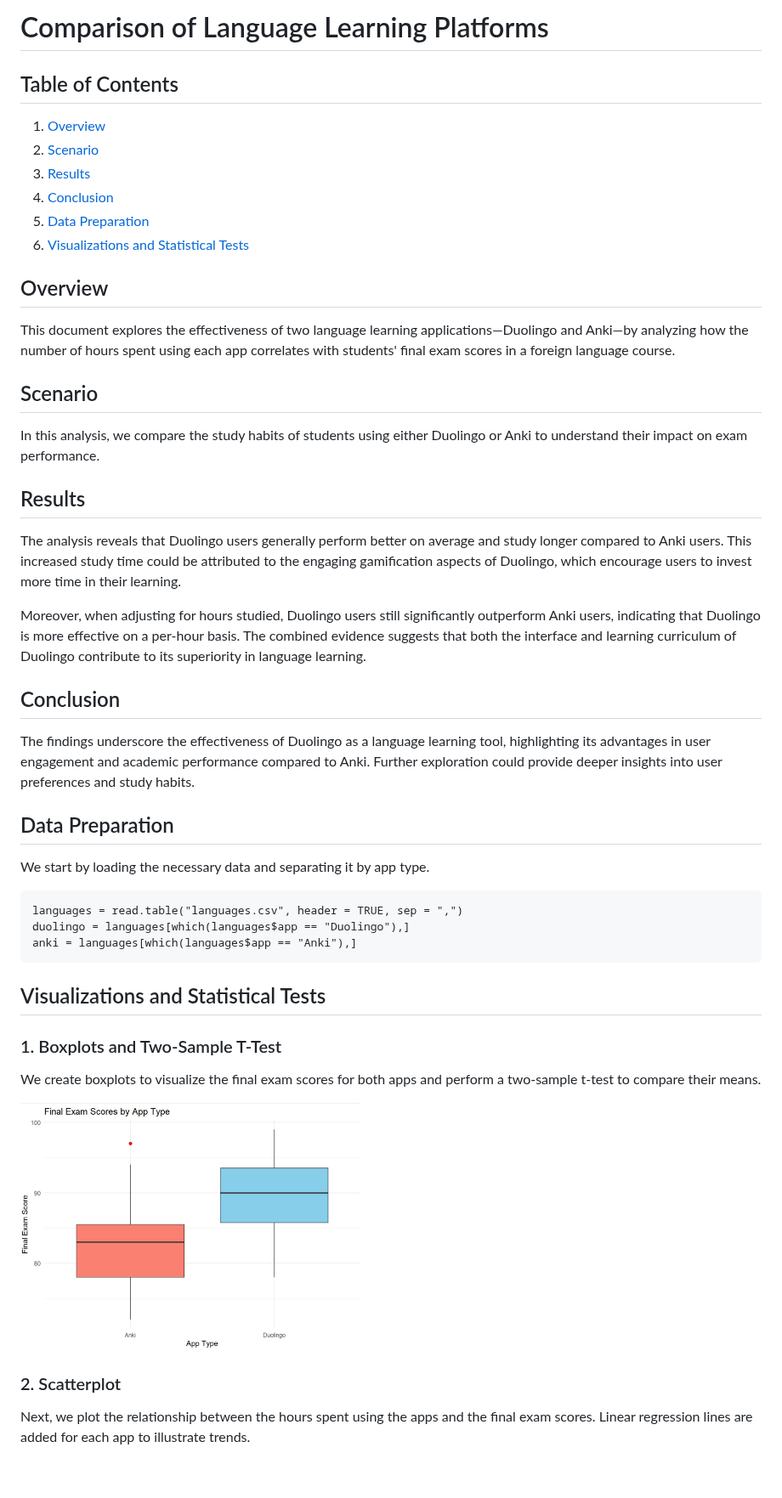
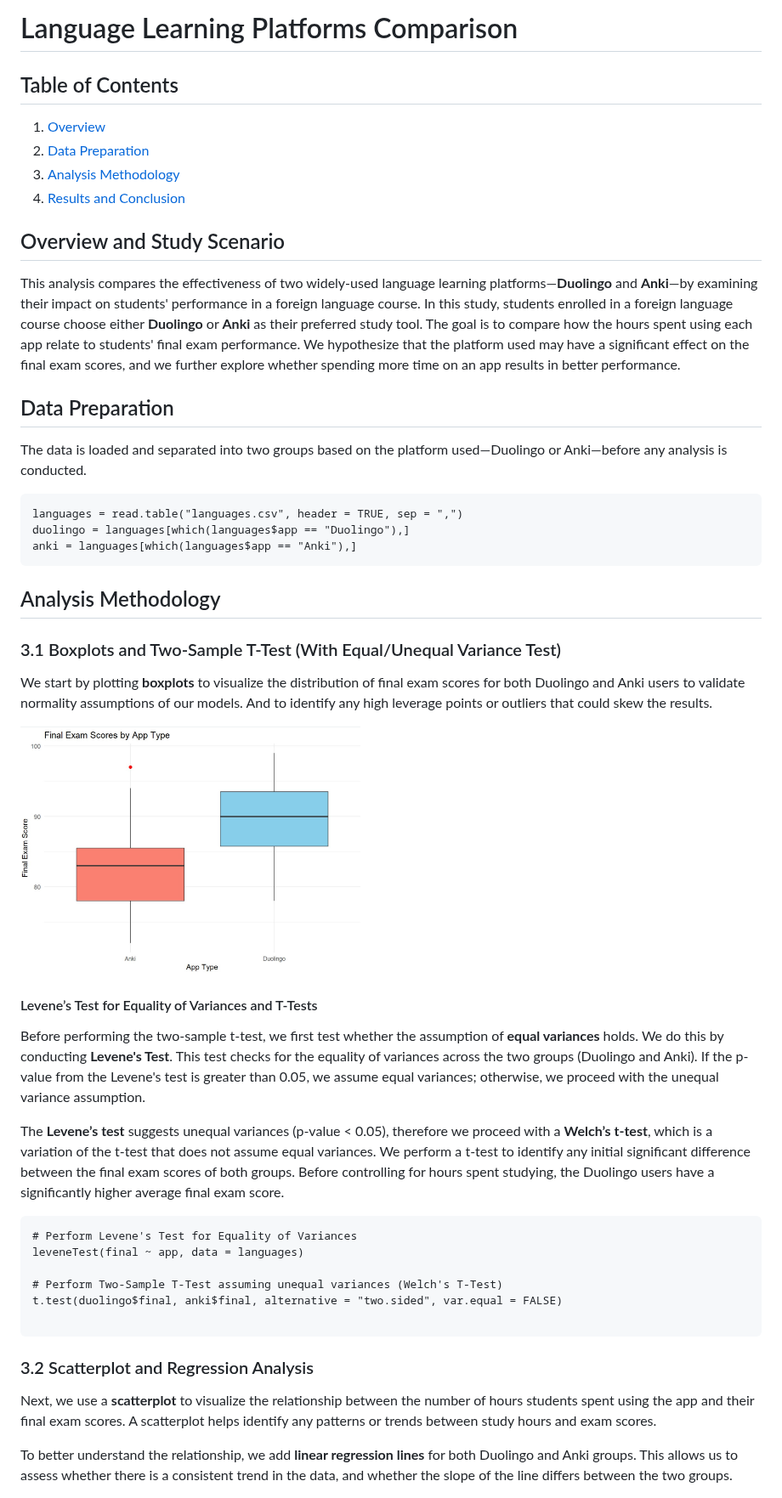
Before and after one commit to RoryQo/Duolingo-Vs-Anki-Effectivness, a Markdown page: README.md, the part around one of its changes. Shown at 85% size. Drawn GitHub-style; blank space fills up the shorter version.

````diff
--- a/README.md
+++ b/README.md
@@ -1,35 +1,23 @@
-# Comparison of Language Learning Platforms
+# Language Learning Platforms Comparison
 
 ## Table of Contents
 
-1. [Overview](#overview)
-2. [Scenario](#scenario)
-3. [Results](#results)
-4. [Conclusion](#conclusion)
-5. [Data Preparation](#data-preparation)
-6. [Visualizations and Statistical Tests](#visualizations-and-statistical-tests)
+1. [Overview](#overview-and-study-scenario)
+2. [Data Preparation](#data-preparation)
+3. [Analysis Methodology](#analysis-methodology)
+4. [Results and Conclusion](#results-and-conclusion)
 
-## Overview
 
-This document explores the effectiveness of two language learning applications—Duolingo and Anki—by analyzing how the number of hours spent using each app correlates with students' final exam scores in a foreign language course.
 
-## Scenario
 
-In this analysis, we compare the study habits of students using either Duolingo or Anki to understand their impact on exam performance.
 
-## Results
+## Overview and Study Scenario
 
-The analysis reveals that Duolingo users generally perform better on average and study longer compared to Anki users. This increased study time could be attributed to the engaging gamification aspects of Duolingo, which encourage users to invest more time in their learning.
-
-Moreover, when adjusting for hours studied, Duolingo users still significantly outperform Anki users, indicating that Duolingo is more effective on a per-hour basis. The combined evidence suggests that both the interface and learning curriculum of Duolingo contribute to its superiority in language learning.
-
-## Conclusion
-
-The findings underscore the effectiveness of Duolingo as a language learning tool, highlighting its advantages in user engagement and academic performance compared to Anki. Further exploration could provide deeper insights into user preferences and study habits.
+This analysis compares the effectiveness of two widely-used language learning platforms—**Duolingo** and **Anki**—by examining their impact on students' performance in a foreign language course. In this study, students enrolled in a foreign language course choose either **Duolingo** or **Anki** as their preferred study tool. The goal is to compare how the hours spent using each app relate to students' final exam performance. We hypothesize that the platform used may have a significant effect on the final exam scores, and we further explore whether spending more time on an app results in better performance.
 
 ## Data Preparation
 
-We start by loading the necessary data and separating it by app type.
+The data is loaded and separated into two groups based on the platform used—Duolingo or Anki—before any analysis is conducted.
 
 ```{r}
 languages = read.table("languages.csv", header = TRUE, sep = ",")
@@ -37,17 +25,35 @@ duolingo = languages[which(languages$app == "Duolingo"),]
 anki = languages[which(languages$app == "Anki"),]
 ```
 
-## Visualizations and Statistical Tests
 
-### 1. Boxplots and Two-Sample T-Test
+## Analysis Methodology
 
-We create boxplots to visualize the final exam scores for both apps and perform a two-sample t-test to compare their means.
+### 3.1 Boxplots and Two-Sample T-Test (With Equal/Unequal Variance Test)
+
+We start by plotting **boxplots** to visualize the distribution of final exam scores for both Duolingo and Anki users to validate normality assumptions of our models. And to identify any high leverage points or outliers that could skew the results.
 
 <img src="https://github.com/RoryQo/Duolingo-Vs-Anki-Effectivness/blob/main/Figures/graph1.jpg" alt="Scatterplot" width="400"/>
 
-### 2. Scatterplot
 
-Next, we plot the relationship between the hours spent using the apps and the final exam scores. Linear regression lines are added for each app to illustrate trends.
+#### Levene’s Test for Equality of Variances and T-Tests
+Before performing the two-sample t-test, we first test whether the assumption of **equal variances** holds. We do this by conducting **Levene's Test**. This test checks for the equality of variances across the two groups (Duolingo and Anki). If the p-value from the Levene's test is greater than 0.05, we assume equal variances; otherwise, we proceed with the unequal variance assumption.
+
+The **Levene’s test** suggests unequal variances (p-value < 0.05), therefore we proceed with a **Welch’s t-test**, which is a variation of the t-test that does not assume equal variances. We perform a t-test to identify any initial significant difference between the final exam scores of both groups. Before controlling for hours spent studying, the Duolingo users have a significantly higher average final exam score.
+
+```{r}
+# Perform Levene's Test for Equality of Variances
+leveneTest(final ~ app, data = languages)
+
+# Perform Two-Sample T-Test assuming unequal variances (Welch's T-Test)
+t.test(duolingo$final, anki$final, alternative = "two.sided", var.equal = FALSE)
+
+```
+
+### 3.2 Scatterplot and Regression Analysis
+
+Next, we use a **scatterplot** to visualize the relationship between the number of hours students spent using the app and their final exam scores. A scatterplot helps identify any patterns or trends between study hours and exam scores.
+
+To better understand the relationship, we add **linear regression lines** for both Duolingo and Anki groups. This allows us to assess whether there is a consistent trend in the data, and whether the slope of the line differs between the two groups.
 
 <img src="https://github.com/RoryQo/Duolingo-Vs-Anki-Effectivness/blob/main/Figures/graph2.jpg" alt="Scatterplot" width="400"/>
 
````
Also changed, not shown: other parts of README.md (+24 -4 lines).
